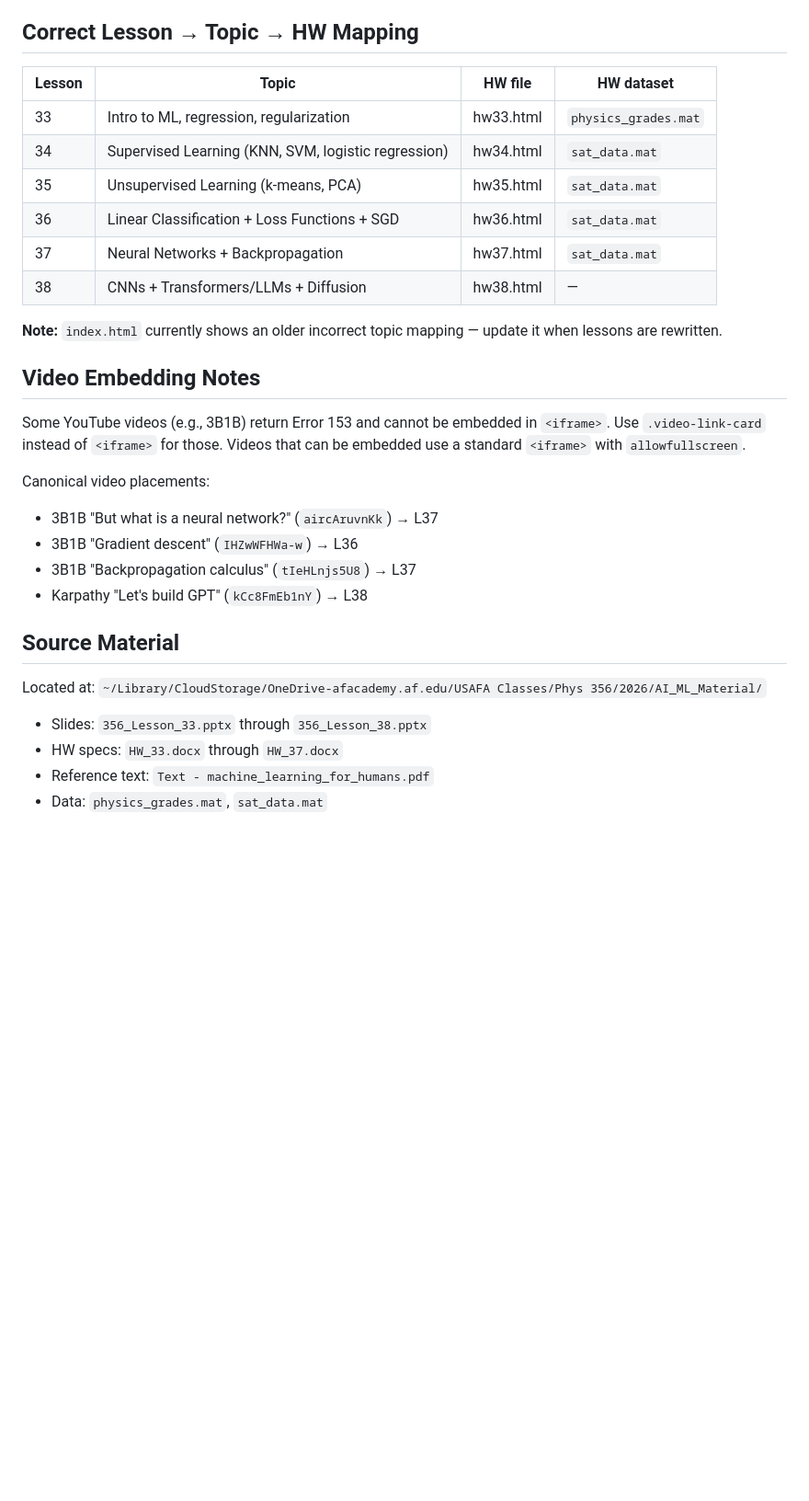
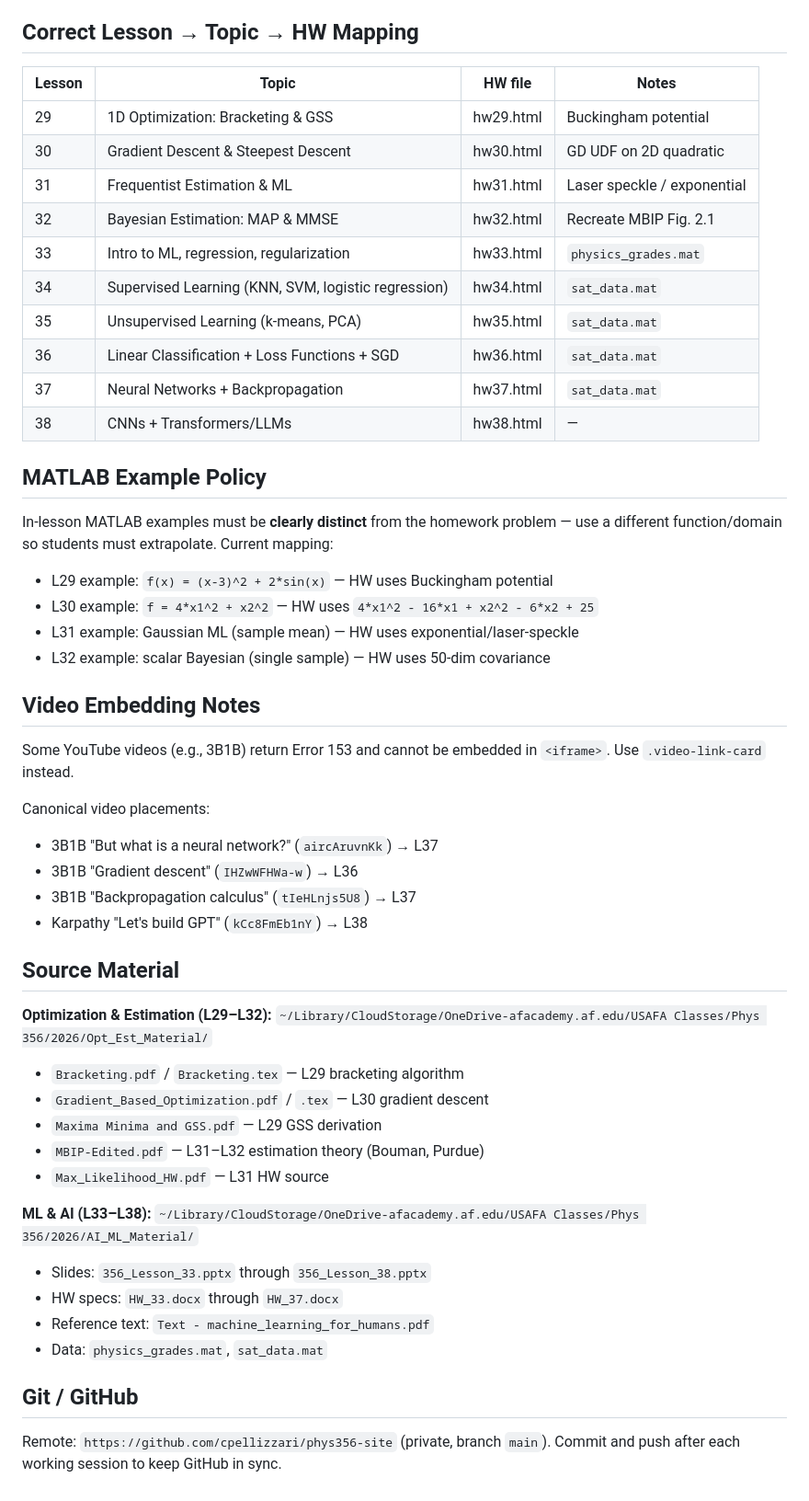
Before and after one commit to cpellizzari/phys356-site, a Markdown page: CLAUDE.md, the part around one of its changes. Shown at 92% size. Drawn GitHub-style; blank space fills up the shorter version.

Commit message:
Update CLAUDE.md to reflect full L29-L38 site structure
Co-Authored-By: Claude Sonnet 4.6 <noreply@anthropic.com>

```diff
--- a/CLAUDE.md
+++ b/CLAUDE.md
@@ -52,20 +66,30 @@ All colors and sizing use CSS custom properties defined at the top of `style.css
 
 ## Correct Lesson → Topic → HW Mapping
 
-| Lesson | Topic | HW file | HW dataset |
-|--------|-------|---------|------------|
+| Lesson | Topic | HW file | Notes |
+|--------|-------|---------|-------|
+| 29 | 1D Optimization: Bracketing & GSS | hw29.html | Buckingham potential |
+| 30 | Gradient Descent & Steepest Descent | hw30.html | GD UDF on 2D quadratic |
+| 31 | Frequentist Estimation & ML | hw31.html | Laser speckle / exponential |
+| 32 | Bayesian Estimation: MAP & MMSE | hw32.html | Recreate MBIP Fig. 2.1 |
 | 33 | Intro to ML, regression, regularization | hw33.html | `physics_grades.mat` |
 | 34 | Supervised Learning (KNN, SVM, logistic regression) | hw34.html | `sat_data.mat` |
 | 35 | Unsupervised Learning (k-means, PCA) | hw35.html | `sat_data.mat` |
 | 36 | Linear Classification + Loss Functions + SGD | hw36.html | `sat_data.mat` |
 | 37 | Neural Networks + Backpropagation | hw37.html | `sat_data.mat` |
-| 38 | CNNs + Transformers/LLMs + Diffusion | hw38.html | — |
+| 38 | CNNs + Transformers/LLMs | hw38.html | — |
 
-**Note:** `index.html` currently shows an older incorrect topic mapping — update it when lessons are rewritten.
+## MATLAB Example Policy
+
+In-lesson MATLAB examples must be **clearly distinct** from the homework problem — use a different function/domain so students must extrapolate. Current mapping:
+- L29 example: `f(x) = (x-3)^2 + 2*sin(x)` — HW uses Buckingham potential
+- L30 example: `f = 4*x1^2 + x2^2` — HW uses `4*x1^2 - 16*x1 + x2^2 - 6*x2 + 25`
+- L31 example: Gaussian ML (sample mean) — HW uses exponential/laser-speckle
+- L32 example: scalar Bayesian (single sample) — HW uses 50-dim covariance
 
 ## Video Embedding Notes
 
-Some YouTube videos (e.g., 3B1B) return Error 153 and cannot be embedded in `<iframe>`. Use `.video-link-card` instead of `<iframe>` for those. Videos that can be embedded use a standard `<iframe>` with `allowfullscreen`.
+Some YouTube videos (e.g., 3B1B) return Error 153 and cannot be embedded in `<iframe>`. Use `.video-link-card` instead.
 
 Canonical video placements:
 - 3B1B "But what is a neural network?" (`aircAruvnKk`) → L37
@@ -75,10 +99,22 @@ Canonical video placements:
 
 ## Source Material
 
-Located at:
+**Optimization & Estimation (L29–L32):**
+`~/Library/CloudStorage/OneDrive-afacademy.af.edu/USAFA Classes/Phys 356/2026/Opt_Est_Material/`
+- `Bracketing.pdf` / `Bracketing.tex` — L29 bracketing algorithm
+- `Gradient_Based_Optimization.pdf` / `.tex` — L30 gradient descent
+- `Maxima Minima and GSS.pdf` — L29 GSS derivation
+- `MBIP-Edited.pdf` — L31–L32 estimation theory (Bouman, Purdue)
+- `Max_Likelihood_HW.pdf` — L31 HW source
+
+**ML & AI (L33–L38):**
 `~/Library/CloudStorage/OneDrive-afacademy.af.edu/USAFA Classes/Phys 356/2026/AI_ML_Material/`
-
 - Slides: `356_Lesson_33.pptx` through `356_Lesson_38.pptx`
 - HW specs: `HW_33.docx` through `HW_37.docx`
 - Reference text: `Text - machine_learning_for_humans.pdf`
 - Data: `physics_grades.mat`, `sat_data.mat`
+
+## Git / GitHub
+
+Remote: `https://github.com/cpellizzari/phys356-site` (private, branch `main`).
+Commit and push after each working session to keep GitHub in sync.
```
Also changed, not shown: other parts of CLAUDE.md (+20 -6 lines).
